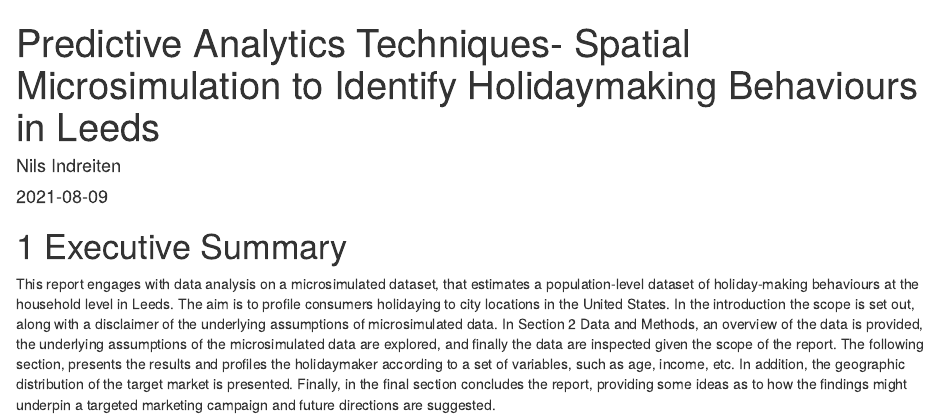
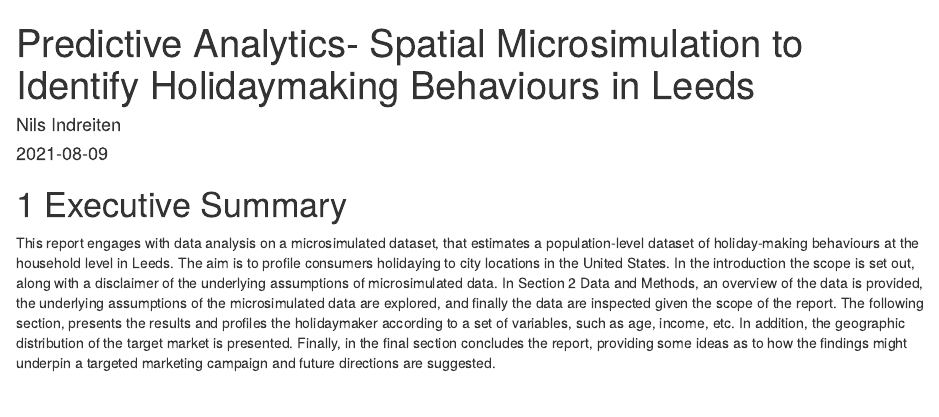
Before and after one commit to Jokasan/Microsimulation_Case, an R Markdown document (index.Rmd): the page in a window 1100 px wide, from its top. Rendered offline with R 4.5, knitr and Pandoc, with nearby package versions; drawn as R Markdown's standard HTML page in place of the format the file asks for; some code elsewhere in the file could not run offline.

Commit message:
Title update.

```diff
--- a/index.Rmd
+++ b/index.Rmd
@@ -1,5 +1,5 @@
 ---
-title: "Predictive Analytics Techniques- Spatial Microsimulation to Identify Holidaymaking Behaviours in Leeds"
+title: "Predictive Analytics- Spatial Microsimulation to Identify Holidaymaking Behaviours in Leeds"
 author: "Nils Indreiten"
 date: "`r Sys.Date()`"
 site: bookdown::bookdown_site
```
